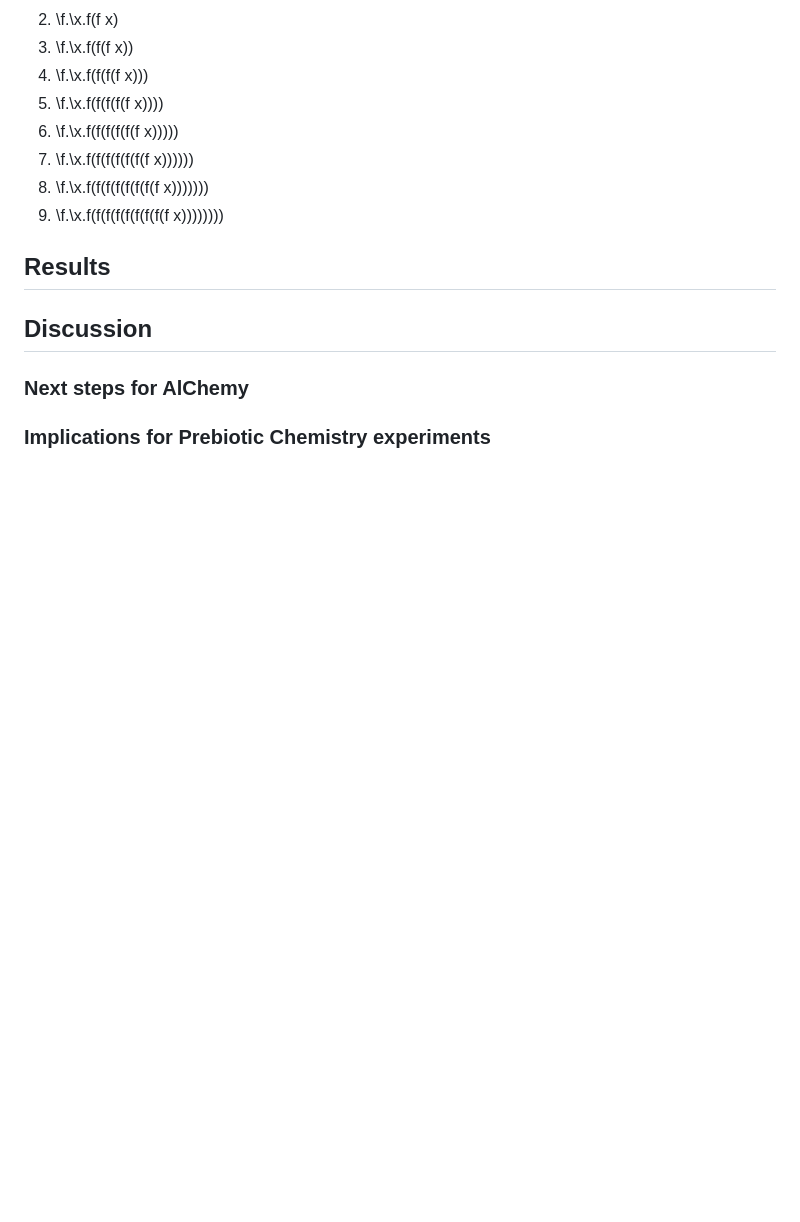
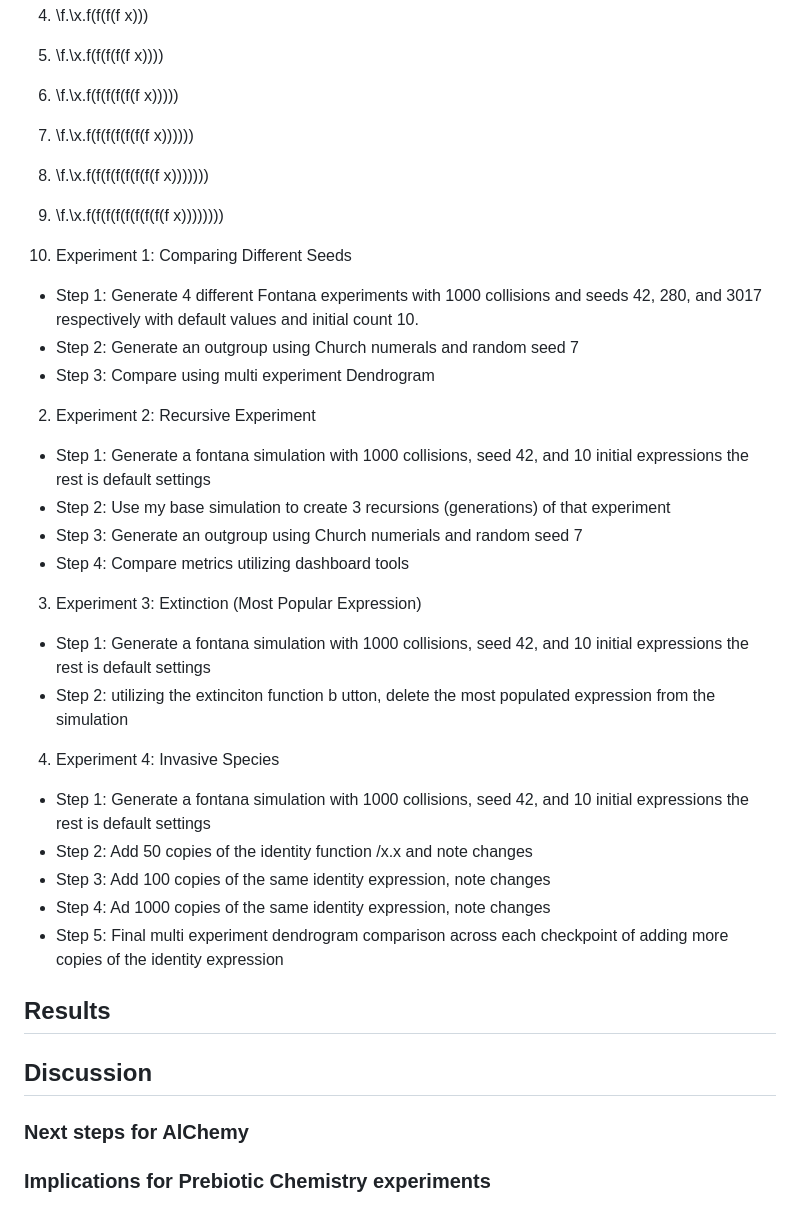
Before and after one commit to mathis-group/Alchemy-Dashboard, a Markdown page: 0-paper/paper_draft.md, the part around the change. Rendered like a GitHub page; blank space fills up the shorter version.

```diff
--- a/0-paper/paper_draft.md
+++ b/0-paper/paper_draft.md
@@ -173,6 +173,29 @@ Implementation steps:
 8) \f.\x.f(f(f(f(f(f(f(f x)))))))
 9) \f.\x.f(f(f(f(f(f(f(f(f x))))))))
 
+1) Experiment 1: Comparing Different Seeds
+- Step 1: Generate 4 different Fontana experiments with 1000 collisions and seeds 42, 280, and 3017 respectively with default values and initial count 10.
+- Step 2: Generate an outgroup using Church numerals and random seed 7
+- Step 3: Compare using multi experiment Dendrogram
+
+2) Experiment 2: Recursive Experiment
+- Step 1: Generate a fontana simulation with 1000 collisions, seed 42, and 10 initial expressions the rest is default settings
+- Step 2: Use my base simulation to create 3 recursions (generations) of that experiment
+- Step 3: Generate an outgroup using Church numerials and random seed 7
+- Step 4: Compare metrics utilizing dashboard tools
+
+3) Experiment 3: Extinction (Most Popular Expression)
+- Step 1: Generate a fontana simulation with 1000 collisions, seed 42, and 10 initial expressions the rest is default settings
+- Step 2: utilizing the extinciton function b utton, delete the most populated expression from the simulation
+
+4) Experiment 4: Invasive Species
+- Step 1: Generate a fontana simulation with 1000 collisions, seed 42, and 10 initial expressions the rest is default settings
+- Step 2: Add 50 copies of the identity function /x.x and note changes
+- Step 3: Add 100 copies of the same identity expression, note changes
+- Step 4: Ad 1000 copies of the same identity expression, note changes
+- Step 5: Final multi experiment dendrogram comparison across each checkpoint of adding more copies of the identity expression
+
+
 ## Results
 
 ## Discussion
```
